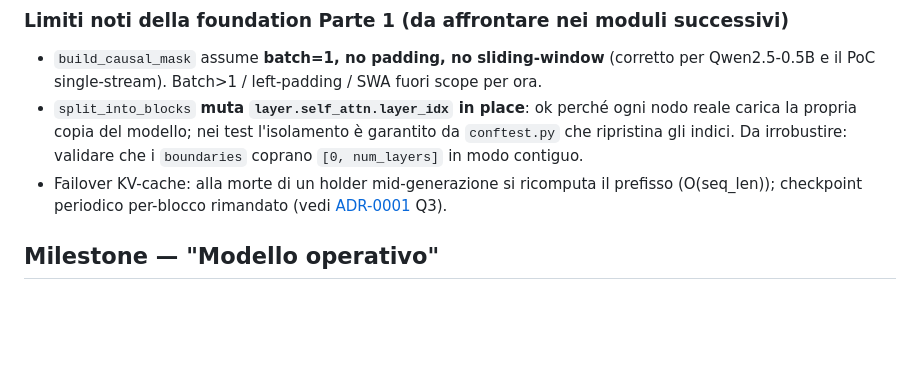
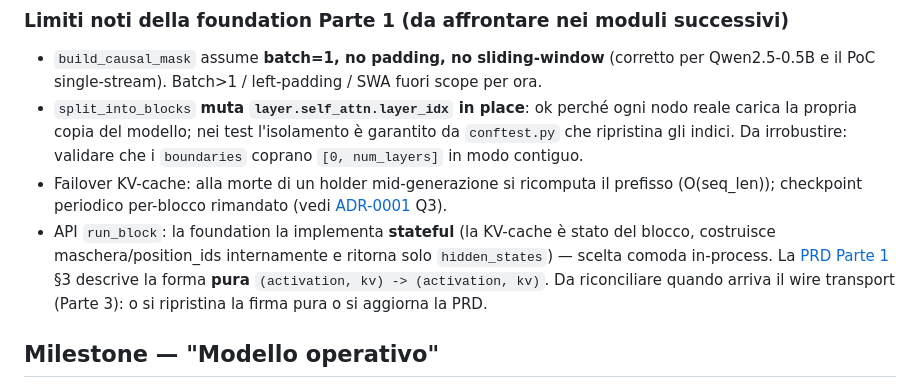
Before and after one commit to babelfornet/eujeno, a Markdown page: docs/ROADMAP.md, the part around the change. Drawn GitHub-style; blank space fills up the shorter version.

Commit message:
docs: annota divergenza API run_block (stateful vs pura) nei limiti noti
Co-Authored-By: Claude Opus 4.8 (1M context) <noreply@anthropic.com>

```diff
--- a/docs/ROADMAP.md
+++ b/docs/ROADMAP.md
@@ -57,6 +57,7 @@
 - `build_causal_mask` assume **batch=1, no padding, no sliding-window** (corretto per Qwen2.5-0.5B e il PoC single-stream). Batch>1 / left-padding / SWA fuori scope per ora.
 - `split_into_blocks` **muta `layer.self_attn.layer_idx` in place**: ok perché ogni nodo reale carica la propria copia del modello; nei test l'isolamento è garantito da `conftest.py` che ripristina gli indici. Da irrobustire: validare che i `boundaries` coprano `[0, num_layers]` in modo contiguo.
 - Failover KV-cache: alla morte di un holder mid-generazione si ricomputa il prefisso (O(seq_len)); checkpoint periodico per-blocco rimandato (vedi [ADR-0001](./decisions/ADR-0001-implementation-forks.md) Q3).
+- API `run_block`: la foundation la implementa **stateful** (la KV-cache è stato del blocco, costruisce maschera/position_ids internamente e ritorna solo `hidden_states`) — scelta comoda in-process. La [PRD Parte 1](./prd/part-1-peer-node.md) §3 descrive la forma **pura** `(activation, kv) -> (activation, kv)`. Da riconciliare quando arriva il wire transport (Parte 3): o si ripristina la firma pura o si aggiorna la PRD.
 
 ## Milestone — "Modello operativo"
 
```
